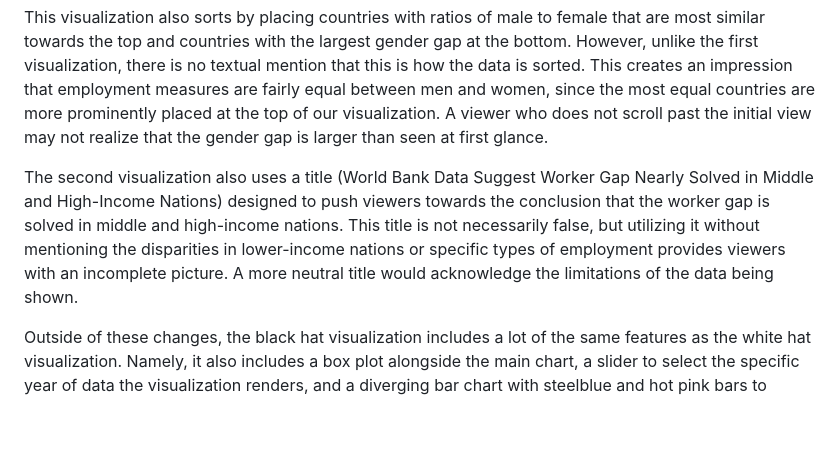
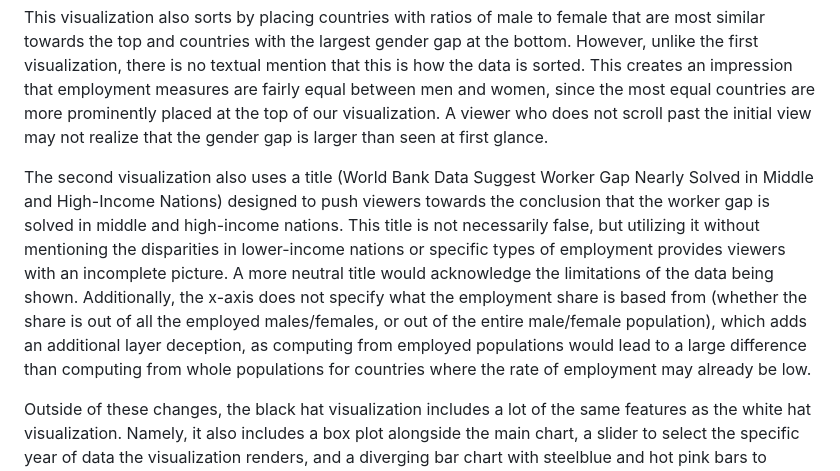
Before and after one commit to aarora222/assignment2, a Markdown page: README.md, the part around the change. Drawn GitHub-style; blank space fills up the shorter version.

Commit message:
additional readme changes

```diff
--- a/README.md
+++ b/README.md
@@ -18,6 +18,6 @@ This visualization performs a (deliberately) selective analysis on data from the
 
 This visualization also sorts by placing countries with ratios of male to female that are most similar towards the top and countries with the largest gender gap at the bottom. However, unlike the first visualization, there is no textual mention that this is how the data is sorted. This creates an impression that employment measures are fairly equal between men and women, since the most equal countries are more prominently placed at the top of our visualization. A viewer who does not scroll past the initial view may not realize that the gender gap is larger than seen at first glance.
 
-The second visualization also uses a title (World Bank Data Suggest Worker Gap Nearly Solved in Middle and High-Income Nations) designed to push viewers towards the conclusion that the worker gap is solved in middle and high-income nations. This title is not necessarily false, but utilizing it without mentioning the disparities in lower-income nations or specific types of employment provides viewers with an incomplete picture. A more neutral title would acknowledge the limitations of the data being shown.
+The second visualization also uses a title (World Bank Data Suggest Worker Gap Nearly Solved in Middle and High-Income Nations) designed to push viewers towards the conclusion that the worker gap is solved in middle and high-income nations. This title is not necessarily false, but utilizing it without mentioning the disparities in lower-income nations or specific types of employment provides viewers with an incomplete picture. A more neutral title would acknowledge the limitations of the data being shown. Additionally, the x-axis does not specify what the employment share is based from (whether the share is out of all the employed males/females, or out of the entire male/female population), which adds an additional layer deception, as computing from employed populations would lead to a large difference than computing from whole populations for countries where the rate of employment may already be low.
 
 Outside of these changes, the black hat visualization includes a lot of the same features as the white hat visualization. Namely, it also includes a box plot alongside the main chart, a slider to select the specific year of data the visualization renders, and a diverging bar chart with steelblue and hot pink bars to represent the male and female groups, respectively. These components make the visualization more engaging, which allows viewers to absorb information more easily. In an unbiased visualization, these features are invaluable tools for exploration and understanding. In a biased one, however, they can lend an air of credibility and interactivity, distracting viewers from the selective choices made in the underlying data and design.
```
